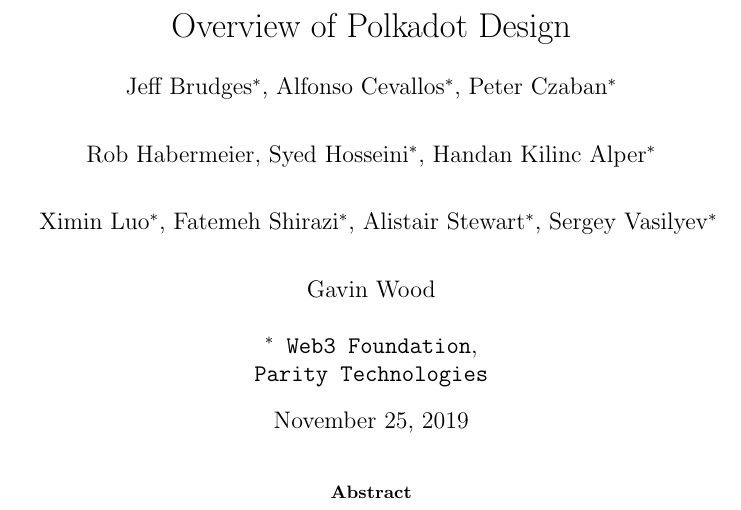
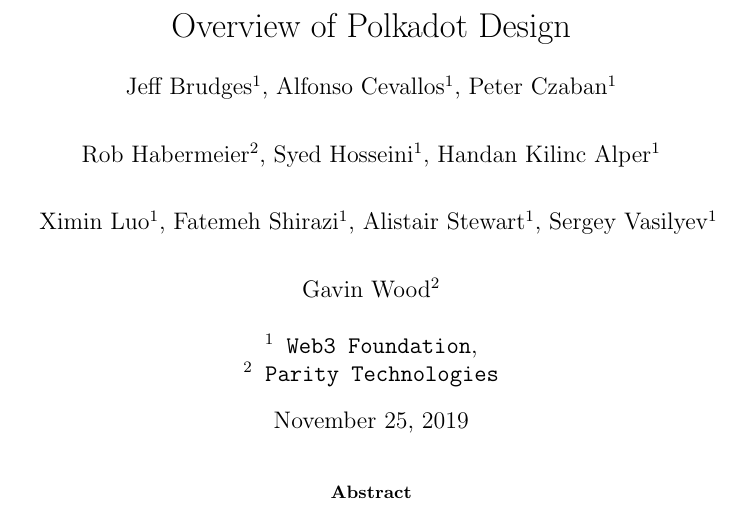
Before and after one commit to w3f/research, a LaTeX paper (docs/polkadot/Polkadot-OverviewPaper/main.tex): part of page 1 of 29, cut so that both start at the same text. Compiled offline with pdfLaTeX.

Commit message:
Update main.tex

```diff
--- a/docs/polkadot/Polkadot-OverviewPaper/main.tex
+++ b/docs/polkadot/Polkadot-OverviewPaper/main.tex
@@ -44,16 +44,16 @@
 \title{Overview of Polkadot Design}
 
 \author{
-  Jeff Brudges$^*$, Alfonso Cevallos$^*$, Peter Czaban$^*$\\
+  Jeff Brudges$^1$, Alfonso Cevallos$^1$, Peter Czaban$^1$\\
   \and
-  Rob Habermeier, Syed Hosseini$^*$, Handan Kilinc Alper$^*$\\
+  Rob Habermeier$^2$, Syed Hosseini$^1$, Handan Kilinc Alper$^1$\\
   \and
-  Ximin Luo$^*$, Fatemeh Shirazi$^*$, Alistair Stewart$^*$, Sergey Vasilyev$^*$\\
+  Ximin Luo$^1$, Fatemeh Shirazi$^1$, Alistair Stewart$^1$, Sergey Vasilyev$^1$\\
   \and
-  Gavin Wood\\
+  Gavin Wood$^2$\\
   \\
-  \texttt{$^*$ Web3 Foundation},\\
-  \texttt{Parity Technologies}
+  \texttt{$^1$ Web3 Foundation},\\
+  \texttt{$^2$ Parity Technologies}
 %  \texttt{firstname@web3.foundation},
 %\texttt{firstname@parity.io}
 }
```
